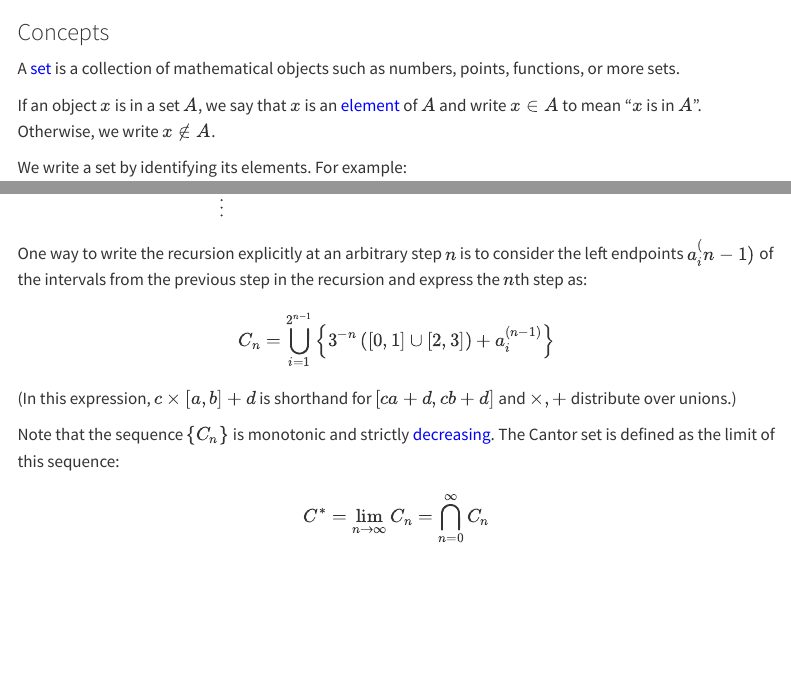
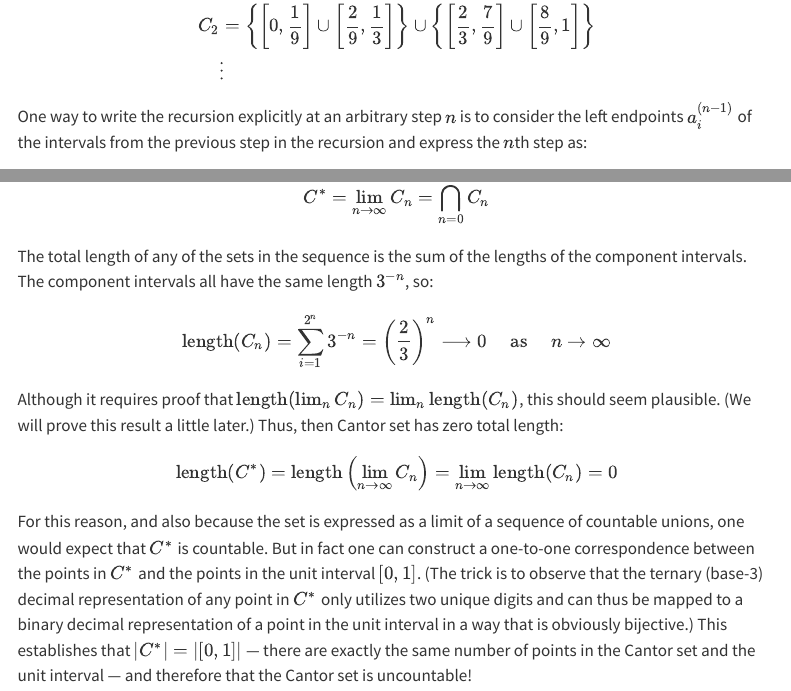
Before and after one commit to ruizt/stat425, a Quarto document (content/week1-sets.qmd): the page in a window 1100 px wide, from 120 px down before the commit and from 4890 px down after it, and a second part further down, joined at a grey line. Rendered offline with R 4.5, knitr and Pandoc in place of Quarto, with nearby package versions; menus at the side of the page are left out.

Commit message:
update week 1 monday notes;

```diff
--- a/content/week1-sets.qmd
+++ b/content/week1-sets.qmd
@@ -247,7 +250,7 @@ C_1 &= \left[0, \frac{1}{3}\right] \cup \left[\frac{2}{3}, 1\right] \\
 C_2 &= \left\{\left[0, \frac{1}{9}\right] \cup \left[\frac{2}{9}, \frac{1}{3}\right]\right\} \cup \left\{\left[\frac{2}{3}, \frac{7}{9}\right] \cup \left[\frac{8}{9}, 1\right]\right\} \\
 &\vdots
 \end{align*}
-$$ One way to write the recursion explicitly at an arbitrary step $n$ is to consider the left endpoints $a_i^(n - 1)$ of the intervals from the previous step in the recursion and express the $n$th step as:
+$$ One way to write the recursion explicitly at an arbitrary step $n$ is to consider the left endpoints $a_i^{(n - 1)}$ of the intervals from the previous step in the recursion and express the $n$th step as:
 
 $$
 C_n = \bigcup_{i = 1}^{2^{n - 1}} \left\{ 3^{-n} \left([0, 1]\cup[2, 3]\right) + a_i^{(n - 1)} \right\}
@@ -260,3 +263,19 @@ Note that the sequence $\{C_n\}$ is monotonic and strictly [decreasing]{style="c
 $$
 C^* = \lim_{n \rightarrow \infty} C_n = \bigcap_{n = 0}^\infty C_n
 $$
+
+The total length of any of the sets in the sequence is the sum of the lengths of the component intervals. The component intervals all have the same length $3^{-n}$, so:
+
+$$
+\text{length}(C_n) = \sum_{i = 1}^{2^n} 3^{-n} = \left(\frac{2}{3}\right)^n
+\longrightarrow 0 \quad
+\text{ as } \quad n \rightarrow \infty
+$$
+
+Although it requires proof that $\text{length}(\lim_n C_n) = \lim_n \text{length}(C_n)$, this should seem plausible. (We will prove this result a little later.) Thus, then Cantor set has zero total length:
+
+$$
+\text{length}(C^*) = \text{length}\left(\lim_{n \rightarrow \infty} C_n\right) = \lim_{n \rightarrow \infty}\text{length}(C_n) = 0
+$$
+
+For this reason, and also because the set is expressed as a limit of a sequence of countable unions, one would expect that $C^*$ is countable. But in fact one can construct a one-to-one correspondence between the points in $C^*$ and the points in the unit interval $[0, 1]$. (The trick is to observe that the ternary (base-3) decimal representation of any point in $C^*$ only utilizes two unique digits and can thus be mapped to a binary decimal representation of a point in the unit interval in a way that is obviously bijective.) This establishes that $|C^*| = |[0, 1]|$ --- there are exactly the same number of points in the Cantor set and the unit interval --- and therefore that the Cantor set is uncountable!
```
Also changed, not shown: docs/search.json, content/week1-sets.qmd (3 more changed lines), 2 other files.
